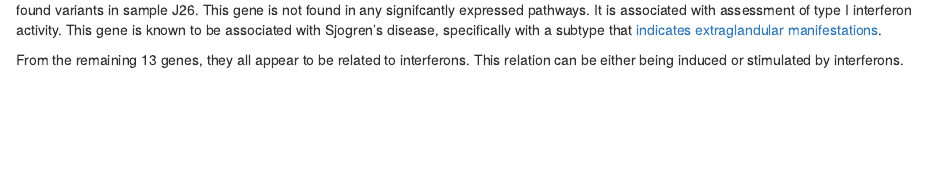
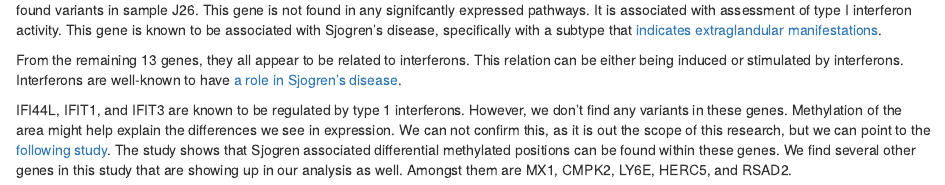
Before and after one commit to mvandermolen001/primary_sjogren_syndrome_analysis, an R Markdown document (explorative_result_analysis/deg_result_analsysis.Rmd): the page in a window 1100 px wide, from 4790 px down. Rendered offline with R 4.5, knitr and Pandoc, with nearby package versions; some code elsewhere in the file could not run offline.

Commit message:
Added sources to findings

```diff
--- a/explorative_result_analysis/deg_result_analsysis.Rmd
+++ b/explorative_result_analysis/deg_result_analsysis.Rmd
@@ -196,4 +196,10 @@ associated with assessment of type I interferon activity. This gene is known to
 with a subtype that [indicates extraglandular manifestations](https://rmdopen.bmj.com/content/2/2/e000292).
 
 From the remaining 13 genes, they all appear to be related to interferons. This relation can be either being induced
-or stimulated by interferons.
+or stimulated by interferons. Interferons are well-known to have [a role in Sjogren's disease](https://pmc.ncbi.nlm.nih.gov/articles/PMC7916411/).
+
+IFI44L, IFIT1, and IFIT3 are known to be regulated by type 1 interferons. However, we don't find  any variants in these
+genes. Methylation of the area might help explain the differences we see in expression. We can not confirm this, as
+it is out the scope of this research, but we can point to the [following study](https://www.nature.com/articles/s41598-021-01324-0).
+The study shows that Sjogren associated differential methylated positions can be found within these genes. We find several
+other genes in this study that are showing up in our analysis as well. Amongst them are MX1, CMPK2, LY6E, HERC5, and RSAD2.
```
